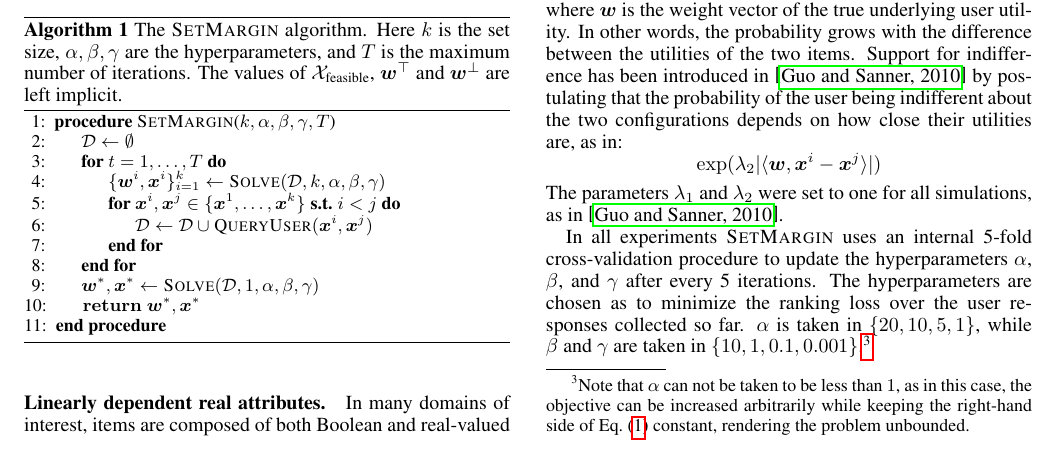
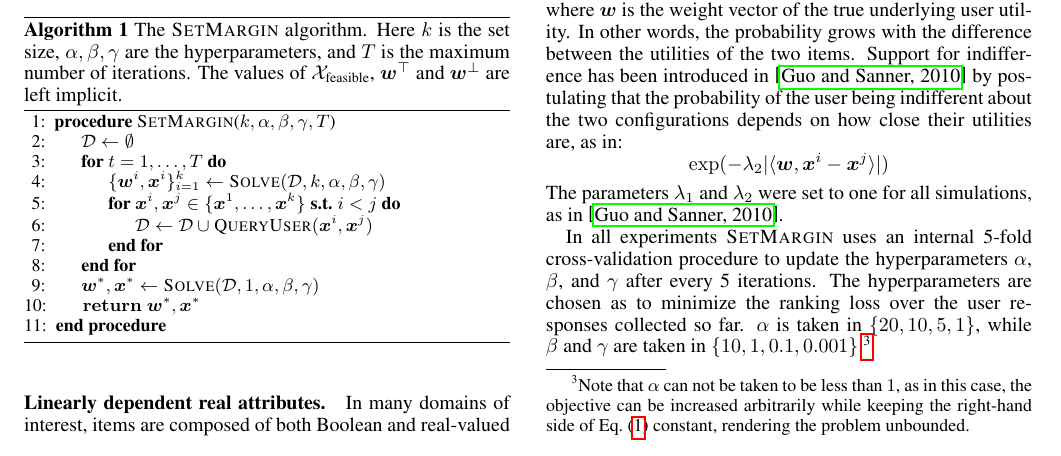
Before and after one commit to stefanoteso/setmargin, a LaTeX paper (paper/ijcai16.tex): part of page 4 of 9, cut so that both start at the same text. Compiled offline with pdfLaTeX.

Commit message:
paper: corretto errore su formula indifferenza

```diff
--- a/paper/ijcai16.tex
+++ b/paper/ijcai16.tex
@@ -595,7 +595,7 @@ introduced in~\cite{guo2010real} by postulating that the probability
 of the user being indifferent about the two configurations depends on
 how close their utilities are, as in:
 %
-$$ \exp(\lambda_2 |\langle\vw,\vx^i - \vx^j\rangle|) $$
+$$ \exp(-\lambda_2 |\langle\vw,\vx^i - \vx^j\rangle|) $$
 %
 The parameters $\lambda_1$ and $\lambda_2$ were set to one for all
 simulations, as in~\cite{guo2010real}.
```
